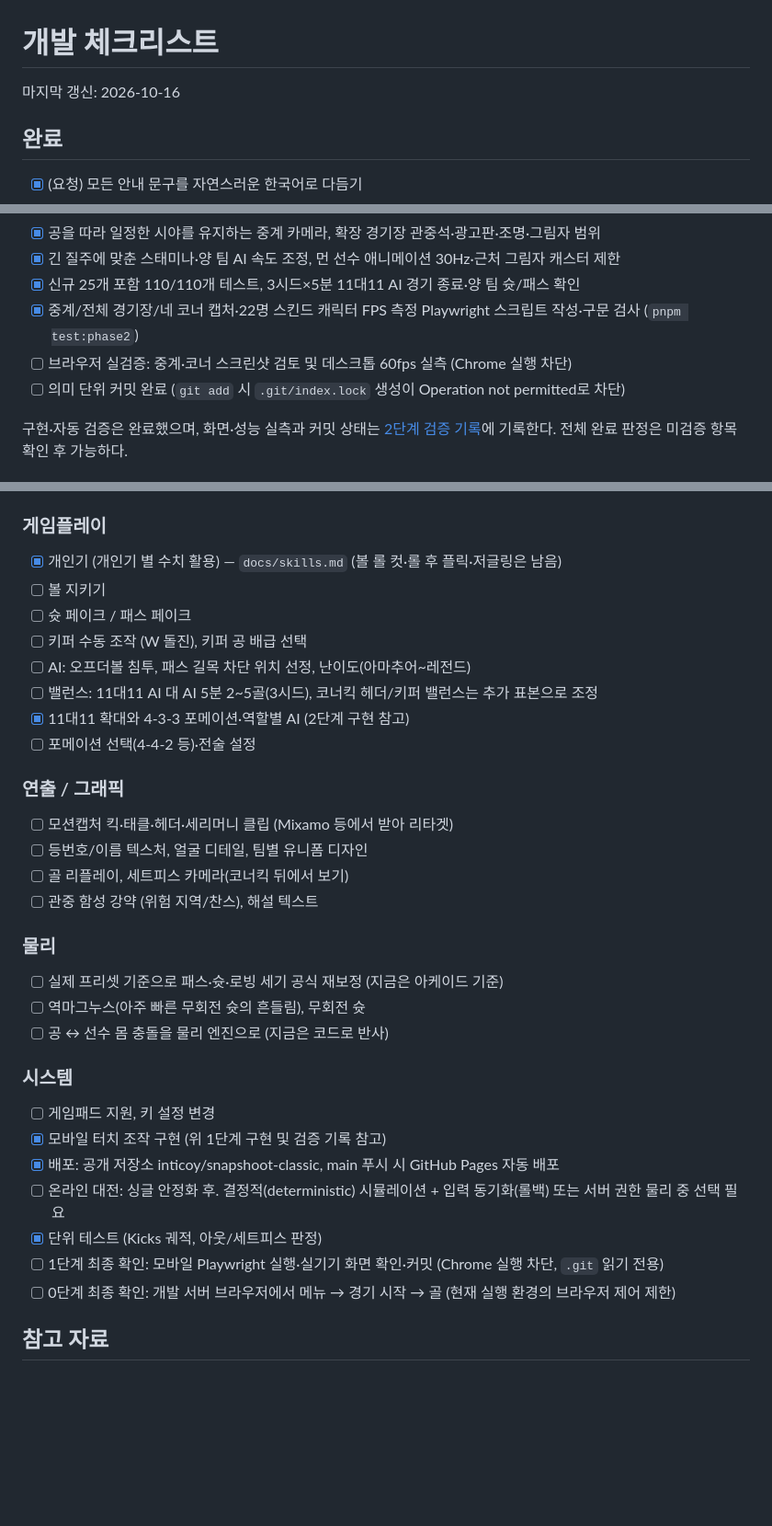
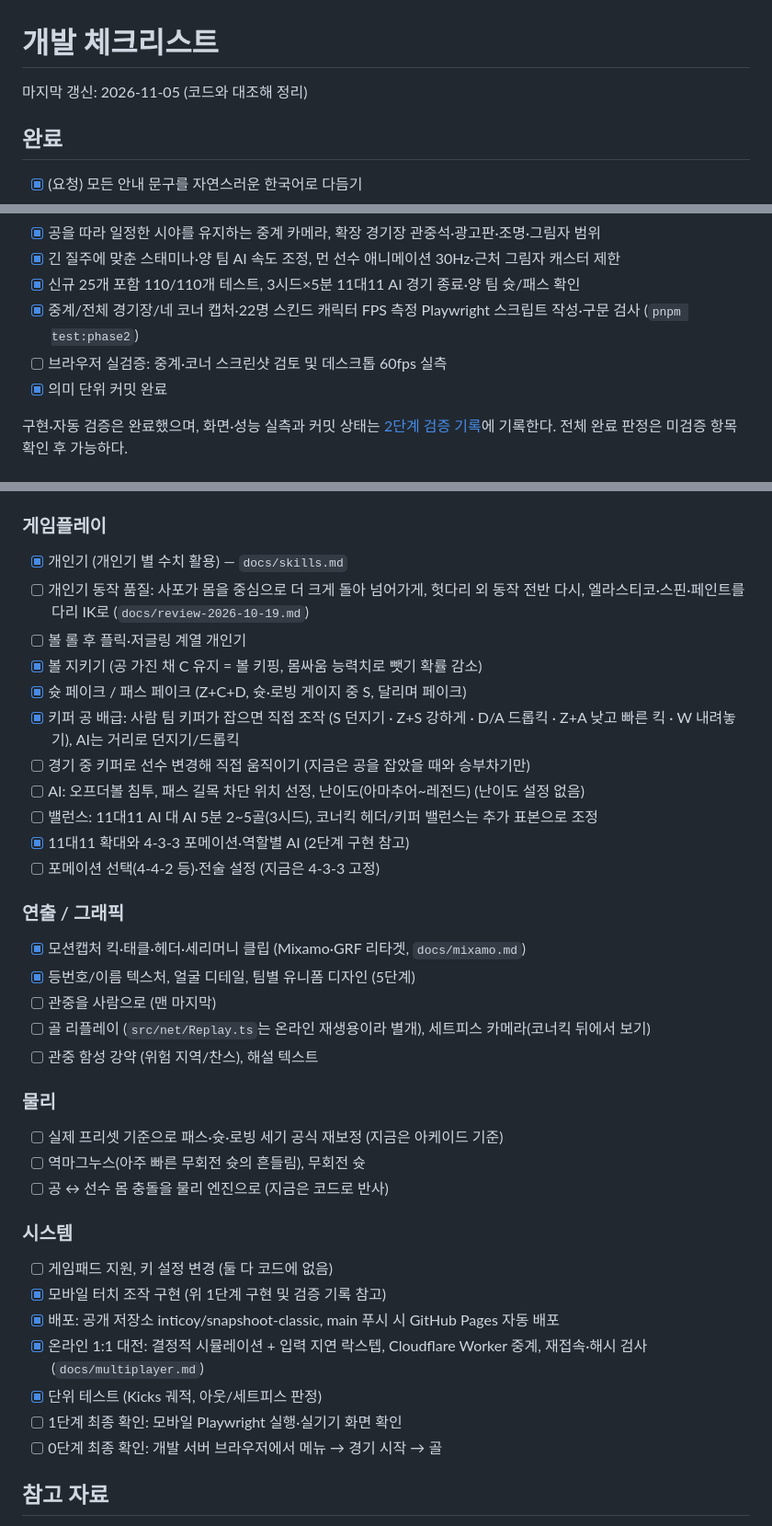
Before and after one commit to inticoy/snapshoot-classic, a Markdown page: docs/CHECKLIST.md, 3 parts joined by grey strips. Shown at 92% size. GitHub-like rendering; blank space fills up the shorter version.

Commit message:
문서: 체크리스트를 지금 코드에 맞게 정리 (온라인·볼 키핑·페이크·키퍼 배급 등 완료 표시, 개인기 동작 품질 항목 추가)
Co-Authored-By: Claude Opus 5.5 <noreply@anthropic.com>

```diff
--- a/docs/CHECKLIST.md
+++ b/docs/CHECKLIST.md
@@ -1,6 +1,6 @@
 # 개발 체크리스트
 
-마지막 갱신: 2026-10-16
+마지막 갱신: 2026-11-05 (코드와 대조해 정리)
 
 ## 완료
 
@@ -41,8 +41,8 @@
 - [x] 긴 질주에 맞춘 스태미나·양 팀 AI 속도 조정, 먼 선수 애니메이션 30Hz·근처 그림자 캐스터 제한
 - [x] 신규 25개 포함 110/110개 테스트, 3시드×5분 11대11 AI 경기 종료·양 팀 슛/패스 확인
 - [x] 중계/전체 경기장/네 코너 캡처·22명 스킨드 캐릭터 FPS 측정 Playwright 스크립트 작성·구문 검사 (`pnpm test:phase2`)
-- [ ] 브라우저 실검증: 중계·코너 스크린샷 검토 및 데스크톱 60fps 실측 (Chrome 실행 차단)
-- [ ] 의미 단위 커밋 완료 (`git add` 시 `.git/index.lock` 생성이 Operation not permitted로 차단)
+- [ ] 브라우저 실검증: 중계·코너 스크린샷 검토 및 데스크톱 60fps 실측
+- [x] 의미 단위 커밋 완료
 
 구현·자동 검증은 완료했으며, 화면·성능 실측과 커밋 상태는 [2단계 검증 기록](roadmap/phase-2-validation.md)에 기록한다. 전체 완료 판정은 미검증 항목 확인 후 가능하다.
 
@@ -102,19 +102,23 @@
 - [x] 근접 스크린샷: `docs/screenshots/` (`scripts/phase-5-smoke.mjs`)
 
 ### 게임플레이
-- [x] 개인기 (개인기 별 수치 활용) — `docs/skills.md` (볼 롤 컷·롤 후 플릭·저글링은 남음)
-- [ ] 볼 지키기
-- [ ] 슛 페이크 / 패스 페이크
-- [ ] 키퍼 수동 조작 (W 돌진), 키퍼 공 배급 선택
-- [ ] AI: 오프더볼 침투, 패스 길목 차단 위치 선정, 난이도(아마추어~레전드)
+- [x] 개인기 (개인기 별 수치 활용) — `docs/skills.md`
+- [ ] 개인기 동작 품질: 사포가 몸을 중심으로 더 크게 돌아 넘어가게, 헛다리 외 동작 전반 다시, 엘라스티코·스핀·페인트를 다리 IK로 (`docs/review-2026-10-19.md`)
+- [ ] 볼 롤 후 플릭·저글링 계열 개인기
+- [x] 볼 지키기 (공 가진 채 C 유지 = 볼 키핑, 몸싸움 능력치로 뺏기 확률 감소)
+- [x] 슛 페이크 / 패스 페이크 (Z+C+D, 슛·로빙 게이지 중 S, 달리며 페이크)
+- [x] 키퍼 공 배급: 사람 팀 키퍼가 잡으면 직접 조작 (S 던지기 · Z+S 강하게 · D/A 드롭킥 · Z+A 낮고 빠른 킥 · W 내려놓기), AI는 거리로 던지기/드롭킥
+- [ ] 경기 중 키퍼로 선수 변경해 직접 움직이기 (지금은 공을 잡았을 때와 승부차기만)
+- [ ] AI: 오프더볼 침투, 패스 길목 차단 위치 선정, 난이도(아마추어~레전드) (난이도 설정 없음)
 - [ ] 밸런스: 11대11 AI 대 AI 5분 2~5골(3시드), 코너킥 헤더/키퍼 밸런스는 추가 표본으로 조정
 - [x] 11대11 확대와 4-3-3 포메이션·역할별 AI (2단계 구현 참고)
-- [ ] 포메이션 선택(4-4-2 등)·전술 설정
+- [ ] 포메이션 선택(4-4-2 등)·전술 설정 (지금은 4-3-3 고정)
 
 ### 연출 / 그래픽
-- [ ] 모션캡처 킥·태클·헤더·세리머니 클립 (Mixamo 등에서 받아 리타겟)
-- [ ] 등번호/이름 텍스처, 얼굴 디테일, 팀별 유니폼 디자인
-- [ ] 골 리플레이, 세트피스 카메라(코너킥 뒤에서 보기)
+- [x] 모션캡처 킥·태클·헤더·세리머니 클립 (Mixamo·GRF 리타겟, `docs/mixamo.md`)
+- [x] 등번호/이름 텍스처, 얼굴 디테일, 팀별 유니폼 디자인 (5단계)
+- [ ] 관중을 사람으로 (맨 마지막)
+- [ ] 골 리플레이 (`src/net/Replay.ts`는 온라인 재생용이라 별개), 세트피스 카메라(코너킥 뒤에서 보기)
 - [ ] 관중 함성 강약 (위험 지역/찬스), 해설 텍스트
 
 ### 물리
@@ -123,13 +127,13 @@
 - [ ] 공 ↔ 선수 몸 충돌을 물리 엔진으로 (지금은 코드로 반사)
 
 ### 시스템
-- [ ] 게임패드 지원, 키 설정 변경
+- [ ] 게임패드 지원, 키 설정 변경 (둘 다 코드에 없음)
 - [x] 모바일 터치 조작 구현 (위 1단계 구현 및 검증 기록 참고)
 - [x] 배포: 공개 저장소 inticoy/snapshoot-classic, main 푸시 시 GitHub Pages 자동 배포
-- [ ] 온라인 대전: 싱글 안정화 후. 결정적(deterministic) 시뮬레이션 + 입력 동기화(롤백) 또는 서버 권한 물리 중 선택 필요
+- [x] 온라인 1:1 대전: 결정적 시뮬레이션 + 입력 지연 락스텝, Cloudflare Worker 중계, 재접속·해시 검사 (`docs/multiplayer.md`)
 - [x] 단위 테스트 (Kicks 궤적, 아웃/세트피스 판정)
-- [ ] 1단계 최종 확인: 모바일 Playwright 실행·실기기 화면 확인·커밋 (Chrome 실행 차단, `.git` 읽기 전용)
-- [ ] 0단계 최종 확인: 개발 서버 브라우저에서 메뉴 → 경기 시작 → 골 (현재 실행 환경의 브라우저 제어 제한)
+- [ ] 1단계 최종 확인: 모바일 Playwright 실행·실기기 화면 확인
+- [ ] 0단계 최종 확인: 개발 서버 브라우저에서 메뉴 → 경기 시작 → 골
 
 ## 참고 자료
 - 공기역학: Goff & Carré (궤적 분석 C_D·C_L), Choppin 등 (속도별 항력·양력 곡선), Cross (Sports ball aerodynamics)
```
Also changed, not shown: other parts of docs/CHECKLIST.md (+1 -1 lines), docs/review-2026-10-19.md (+1 -1 lines).
